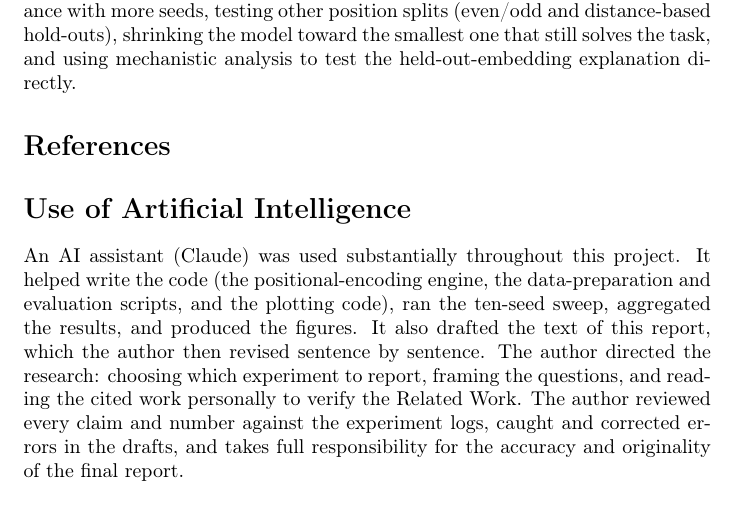
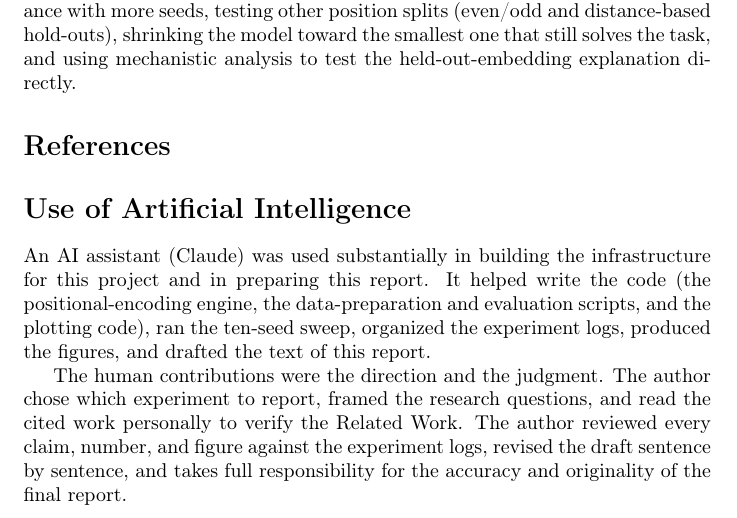
Before and after one commit to JinLeeGG/comp560-JohnLee, a LaTeX paper (report/main.tex): part of page 9 of 9, cut so that both start at the same text. Compiled offline with pdfLaTeX; a LaTeX package or settings file that is missing is left out.

Commit message:
report: finalize Use-of-AI statement
Two-layer, honest, and concise: the AI built the infrastructure (code, sweep,
logs, figures) and drafted the text; the author directed the research, verified
the cited work, reviewed every claim/number/figure against the logs, revised
sentence by sentence, and takes full responsibility. Signed statement -- author
to confirm accuracy and review AI-use level with the advisor before submission.

Co-Authored-By: Claude Opus 4.8 <noreply@anthropic.com>

```diff
--- a/report/main.tex
+++ b/report/main.tex
@@ -435,14 +435,16 @@ and using mechanistic analysis to test the held-out-embedding explanation direct
 % REQUIRED. Signed statement -- confirm every clause is accurate before submitting,
 % and consider showing this section to the advisor to confirm the expected level of
 % AI use and how to describe it.
-An AI assistant (Claude) was used substantially throughout this project. It helped
-write the code (the positional-encoding engine, the data-preparation and evaluation
-scripts, and the plotting code), ran the ten-seed sweep, aggregated the results,
-and produced the figures. It also drafted the text of this report, which the author
-then revised sentence by sentence. The author directed the research: choosing which
-experiment to report, framing the questions, and reading the cited work personally
-to verify the Related Work. The author reviewed every claim and number against the
-experiment logs, caught and corrected errors in the drafts, and takes full
-responsibility for the accuracy and originality of the final report.
+An AI assistant (Claude) was used substantially in building the infrastructure for
+this project and in preparing this report. It helped write the code (the
+positional-encoding engine, the data-preparation and evaluation scripts, and the
+plotting code), ran the ten-seed sweep, organized the experiment logs, produced the
+figures, and drafted the text of this report.
+
+The human contributions were the direction and the judgment. The author chose which
+experiment to report, framed the research questions, and read the cited work
+personally to verify the Related Work. The author reviewed every claim, number, and
+figure against the experiment logs, revised the draft sentence by sentence, and takes
+full responsibility for the accuracy and originality of the final report.
 
 \end{document}
```
